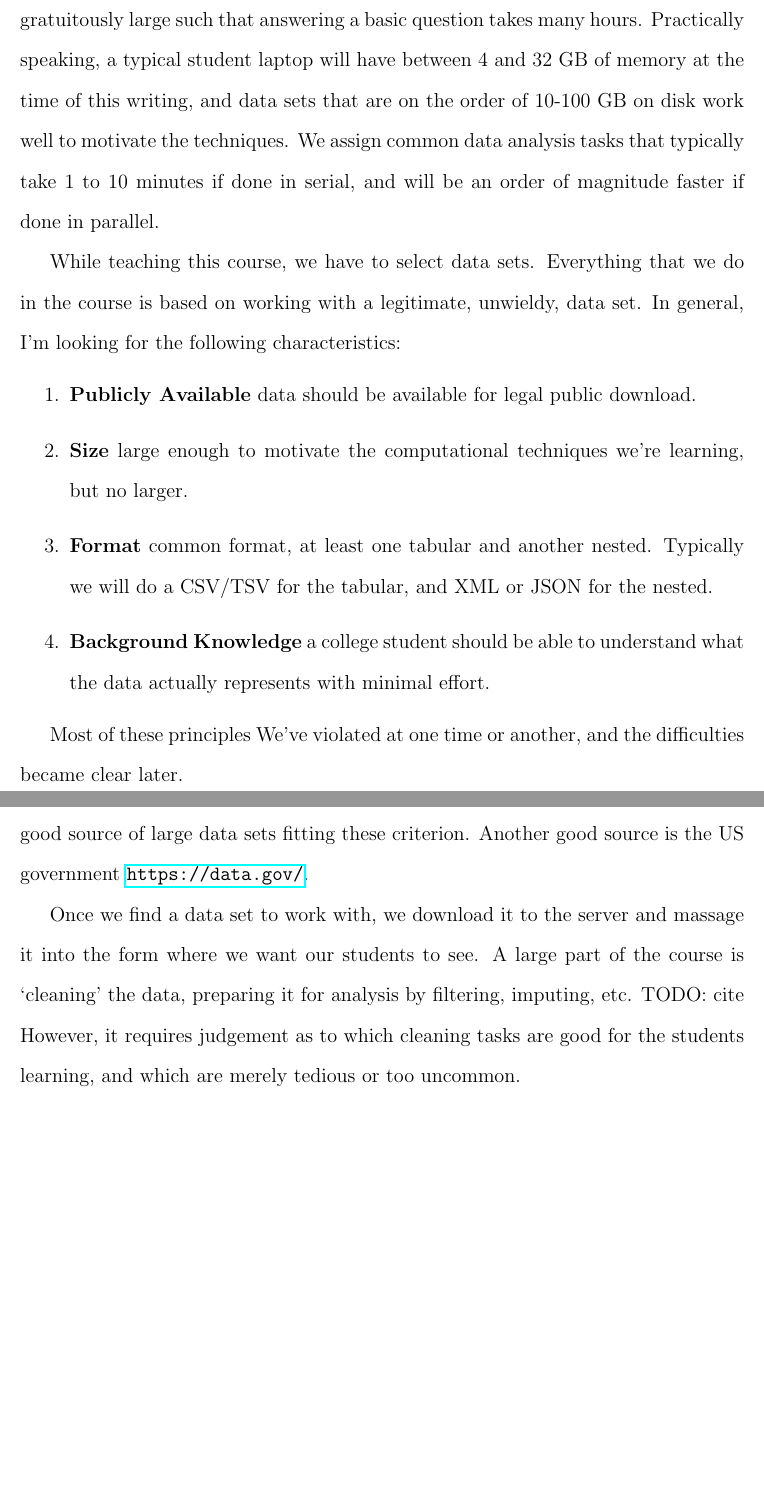
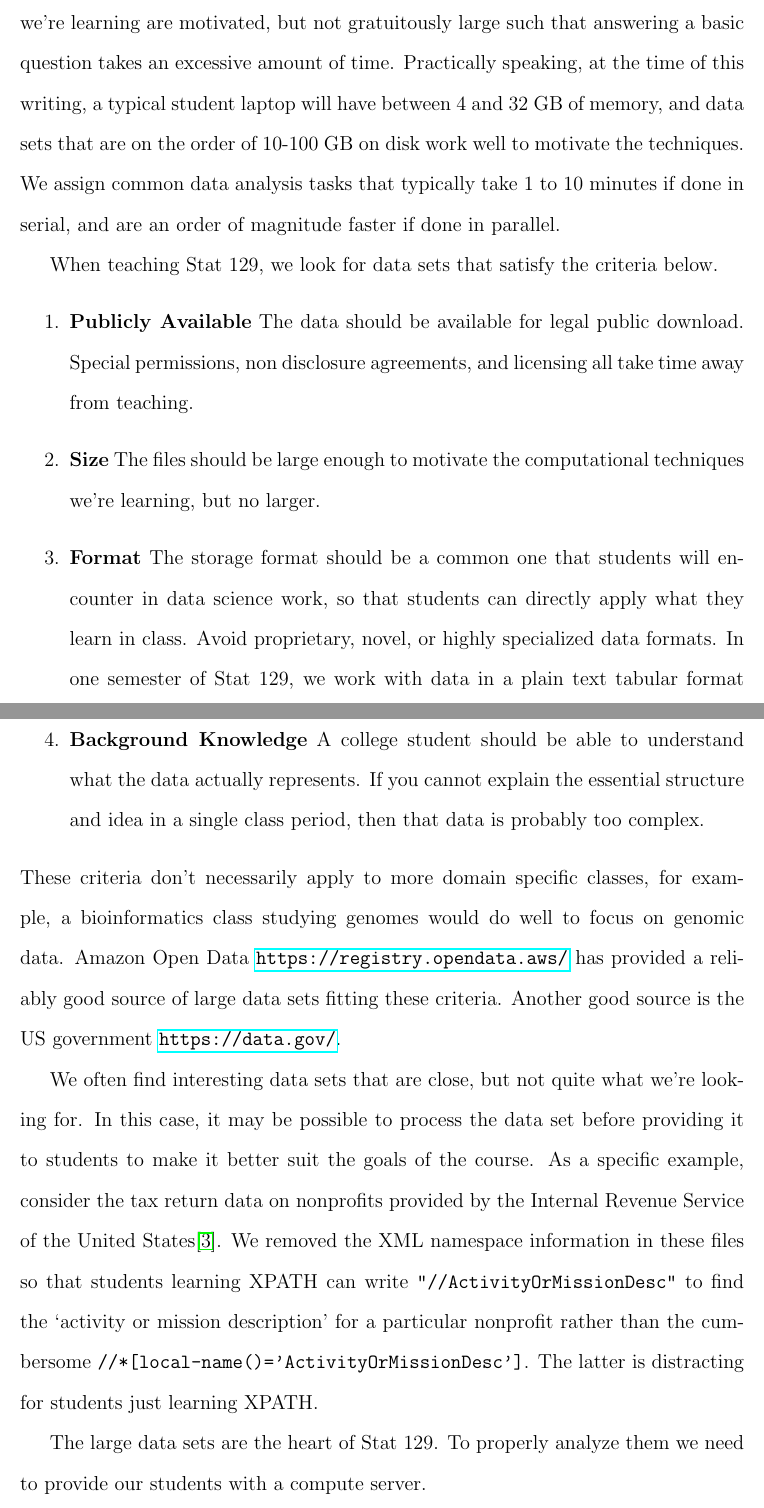
Before and after one commit to clarkfitzg/paper-compute-server, a LaTeX paper (paper.tex): two parts of pages 4 and 5 of 15, joined at a grey line, cut so that both start at the same text, the shorter picture padded with empty space. Compiled offline with pdfLaTeX.

Commit message:
data section

```diff
--- a/paper.tex
+++ b/paper.tex
@@ -77,3 +72,0 @@ Once a data set is this large, it's not possible to simply load the whole thing
-Our goal is to choose data sets that are comfortably over this threshold, such that the techniques we're learning are motivated, but not gratuitously large such that answering a basic question takes many hours.
-Practically speaking, a typical student laptop will have between 4 and 32 GB of memory at the time of this writing, and data sets that are on the order of 10-100 GB on disk work well to motivate the techniques.
-We assign common data analysis tasks that typically take 1 to 10 minutes if done in serial, and will be an order of magnitude faster if done in parallel.
@@ -80,25 +80,33 @@ We assign common data analysis tasks that typically take 1 to 10 minutes if done
+Our goal is to choose data sets that are comfortably over this memory threshold, such that the techniques we're learning are motivated, but not gratuitously large such that answering a basic question takes an excessive amount of time.
+Practically speaking, at the time of this writing, a typical student laptop will have between 4 and 32 GB of memory, and data sets that are on the order of 10-100 GB on disk work well to motivate the techniques.
+We assign common data analysis tasks that typically take 1 to 10 minutes if done in serial, and are an order of magnitude faster if done in parallel.
 
-While teaching this course, we have to select data sets.
-Everything that we do in the course is based on working with a legitimate, unwieldy, data set.
-In general, I'm looking for the following characteristics:
+%While teaching this course, we have to select data sets.
+%Everything that we do in the course is based on working with a legitimate, unwieldy, data set.
+When teaching Stat 129, we look for data sets that satisfy the criteria below.
 \begin{enumerate}
-\item \textbf{Publicly Available} data should be available for legal public download.
-\item \textbf{Size} large enough to motivate the computational techniques we're learning, but no larger.
-\item \textbf{Format} common format, at least one tabular and another nested. Typically we will do a CSV/TSV for the tabular, and XML or JSON for the nested.
-\item \textbf{Background Knowledge} a college student should be able to understand what the data actually represents with minimal effort.
+\item \textbf{Publicly Available} The data should be available for legal public download.
+	Special permissions, non disclosure agreements, and licensing all take time away from teaching.
+\item \textbf{Size} The files should be large enough to motivate the computational techniques we're learning, but no larger.
+\item \textbf{Format} The storage format should be a common one that students will encounter in data science work, so that students can directly apply what they learn in class.
+	Avoid proprietary, novel, or highly specialized data formats.
+	In one semester of Stat 129, we work with data in a plain text tabular format such as CSV or TSV, and nested formats such as XML or JSON.
+\item \textbf{Background Knowledge} A college student should be able to understand what the data actually represents.
+	If you cannot explain the essential structure and idea in a single class period, then that data is probably too complex.
 \end{enumerate}
-
-Most of these principles We've violated at one time or another, and the difficulties became clear later.
-
-Amazon Open Data \url{https://registry.opendata.aws/} has provided a reliably good source of large data sets fitting these criterion.
+These criteria don't necessarily apply to more domain specific classes, for example, a bioinformatics class studying genomes would do well to focus on genomic data.
+%Most of these principles We've violated at one time or another, and the difficulties became clear later.
+Amazon Open Data \url{https://registry.opendata.aws/} has provided a reliably good source of large data sets fitting these criteria.
 Another good source is the US government \url{https://data.gov/}.
 
-Once we find a data set to work with, we download it to the server and massage it into the form where we want our students to see.
-A large part of the course is `cleaning' the data, preparing it for analysis by filtering, imputing, etc.
-TODO: cite
-However, it requires judgement as to which cleaning tasks are good for the students learning, and which are merely tedious or too uncommon.
+We often find interesting data sets that are close, but not quite what we're looking for.
+In this case, it may be possible to process the data set before providing it to students to make it better suit the goals of the course.
+As a specific example, consider the tax return data on nonprofits provided by the Internal Revenue Service of the United States\cite{irs990}.
+We removed the XML namespace information in these files so that students learning XPATH can write \texttt{"//ActivityOrMissionDesc"} to find the `activity or mission description' for a particular nonprofit rather than the cumbersome \texttt{//*[local-name()='ActivityOrMissionDesc']}.
+The latter is distracting for students just learning XPATH.
 
-
+The large data sets are the heart of Stat 129.
+To properly analyze them we need to provide our students with a compute server.
 
 \section{Server Options}
 
```
Also changed, not shown: references.bib (+12 -0 lines), paper.pdf, paper.tex (11 more changed lines).
